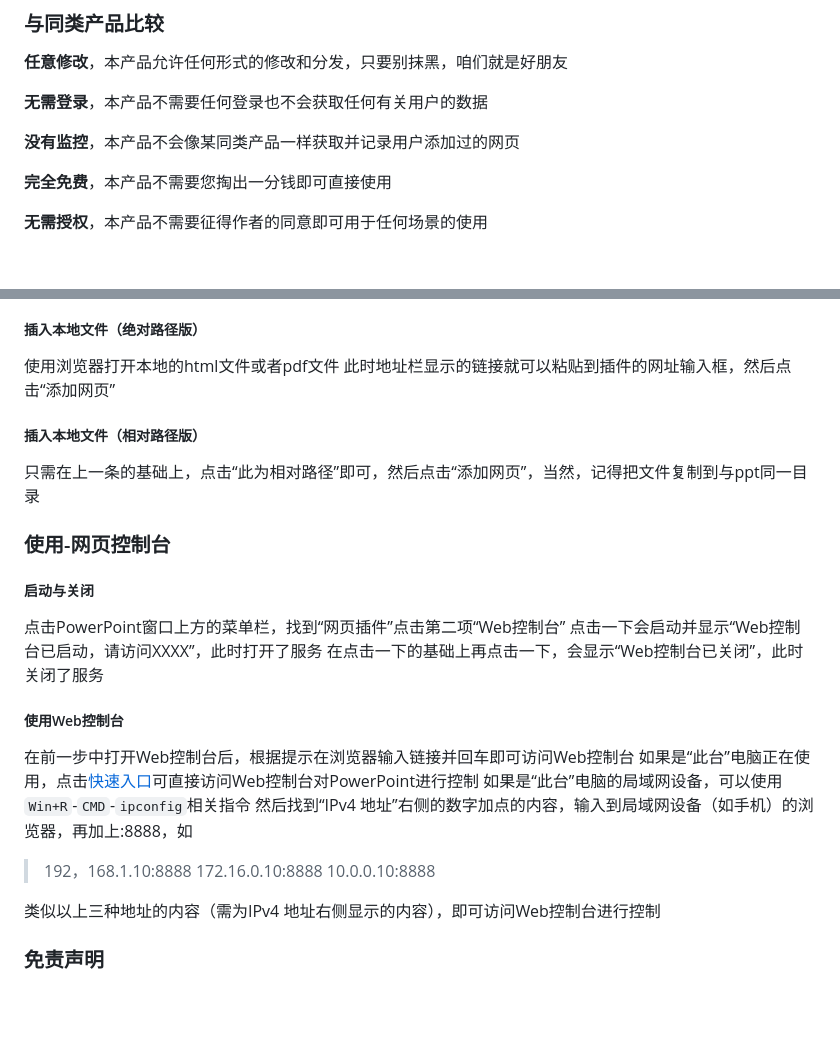
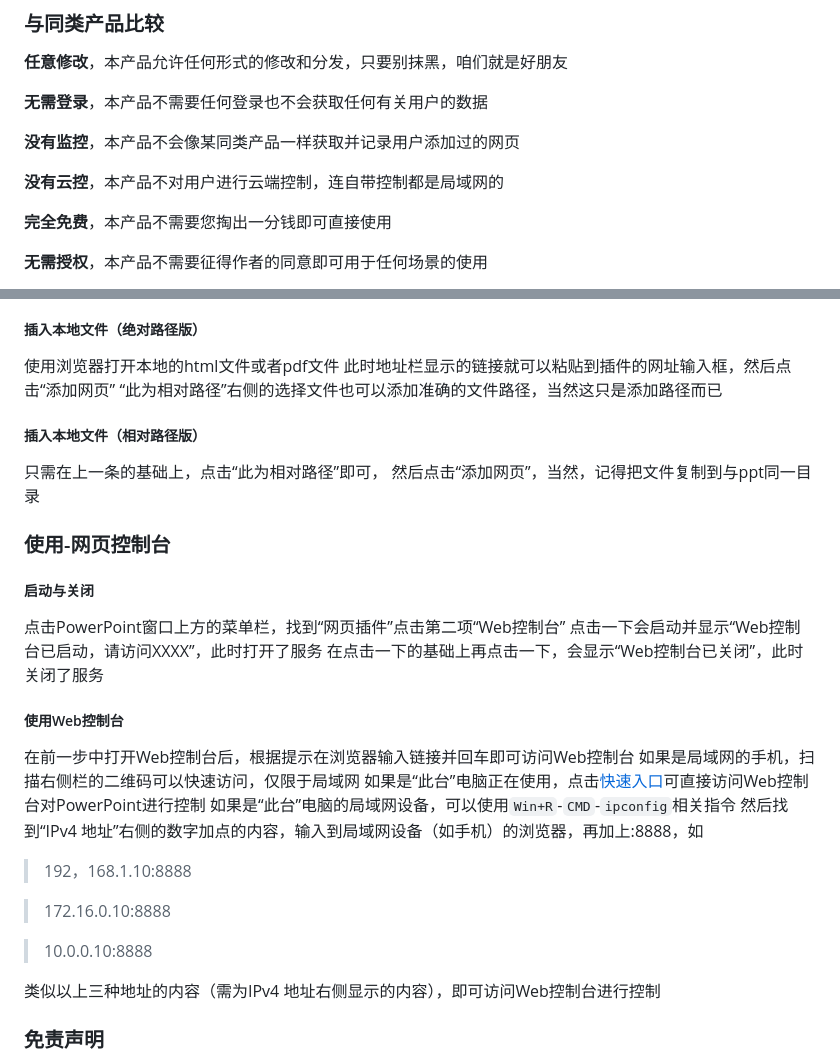
Before and after one commit to yuwenhui2020/PPT-Addin, a Markdown page: README.md, 2 parts joined by grey strips. Drawn GitHub-style; blank space fills up the shorter version.

```diff
--- a/README.md
+++ b/README.md
@@ -9,6 +9,8 @@
 **无需登录**，本产品不需要任何登录也不会获取任何有关用户的数据
 
 **没有监控**，本产品不会像某同类产品一样获取并记录用户添加过的网页
+
+**没有云控**，本产品不对用户进行云端控制，连自带控制都是局域网的
 
 **完全免费**，本产品不需要您掏出一分钱即可直接使用
 
@@ -42,8 +44,10 @@ win7不保证可以使用，硬性重点是Office 2013及以上
 ##### 插入本地文件（绝对路径版）
 使用浏览器打开本地的html文件或者pdf文件
 此时地址栏显示的链接就可以粘贴到插件的网址输入框，然后点击“添加网页”
+“此为相对路径”右侧的选择文件也可以添加准确的文件路径，当然这只是添加路径而已
 ##### 插入本地文件（相对路径版）
-只需在上一条的基础上，点击“此为相对路径”即可，然后点击“添加网页”，当然，记得把文件复制到与ppt同一目录
+只需在上一条的基础上，点击“此为相对路径”即可，
+然后点击“添加网页”，当然，记得把文件复制到与ppt同一目录
 ### 使用-网页控制台
 ##### 启动与关闭
 点击PowerPoint窗口上方的菜单栏，找到“网页插件”点击第二项“Web控制台”
@@ -51,11 +55,14 @@ win7不保证可以使用，硬性重点是Office 2013及以上
 在点击一下的基础上再点击一下，会显示“Web控制台已关闭”，此时关闭了服务
 ##### 使用Web控制台
 在前一步中打开Web控制台后，根据提示在浏览器输入链接并回车即可访问Web控制台
+如果是局域网的手机，扫描右侧栏的二维码可以快速访问，仅限于局域网
 如果是“此台”电脑正在使用，点击[快速入口](http://localhost:8888)可直接访问Web控制台对PowerPoint进行控制
 如果是“此台”电脑的局域网设备，可以使用`Win+R`-`CMD`-`ipconfig`相关指令
 然后找到“IPv4 地址”右侧的数字加点的内容，输入到局域网设备（如手机）的浏览器，再加上:8888，如
 > 192，168.1.10:8888
+
 > 172.16.0.10:8888
+
 > 10.0.0.10:8888
 
 类似以上三种地址的内容（需为IPv4 地址右侧显示的内容），即可访问Web控制台进行控制
```
